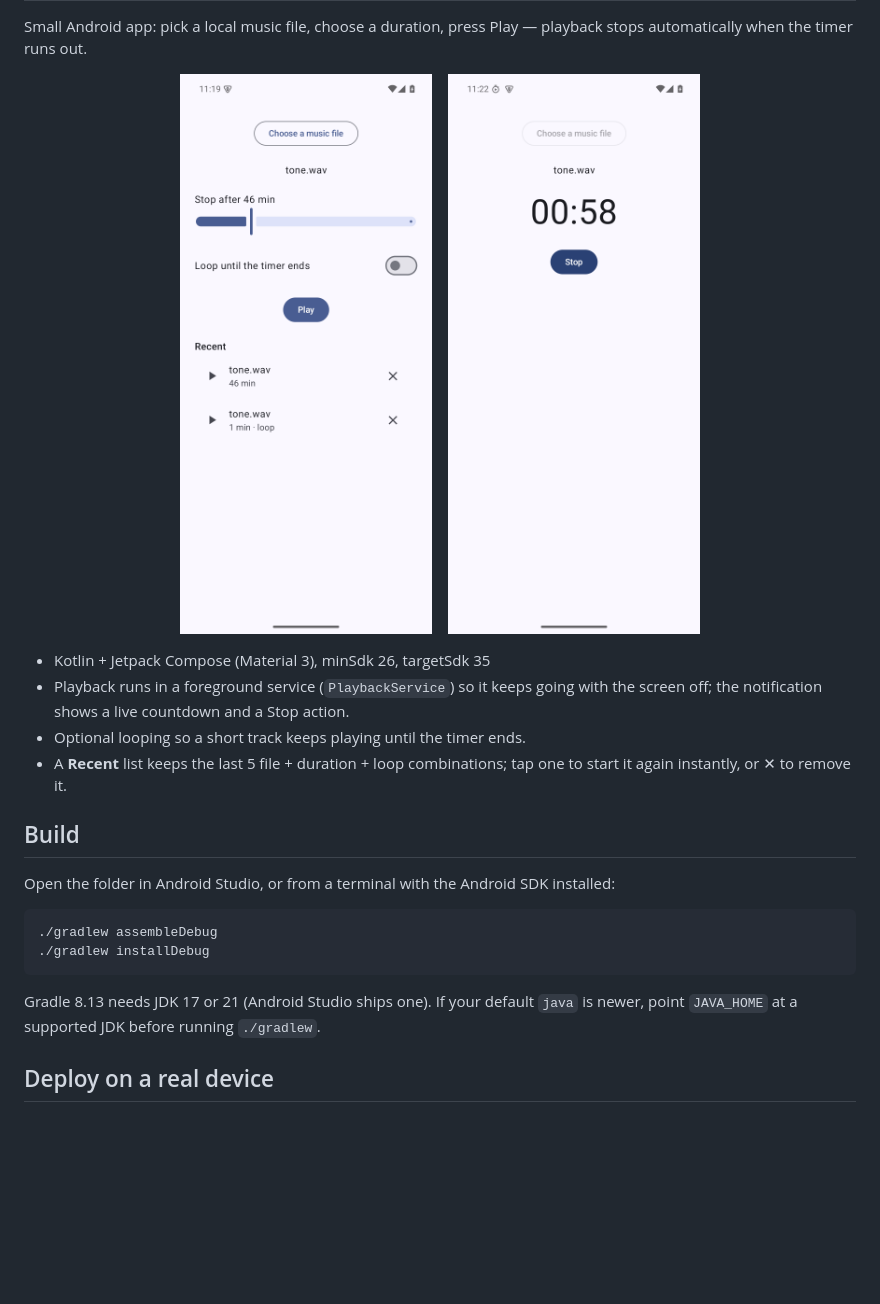
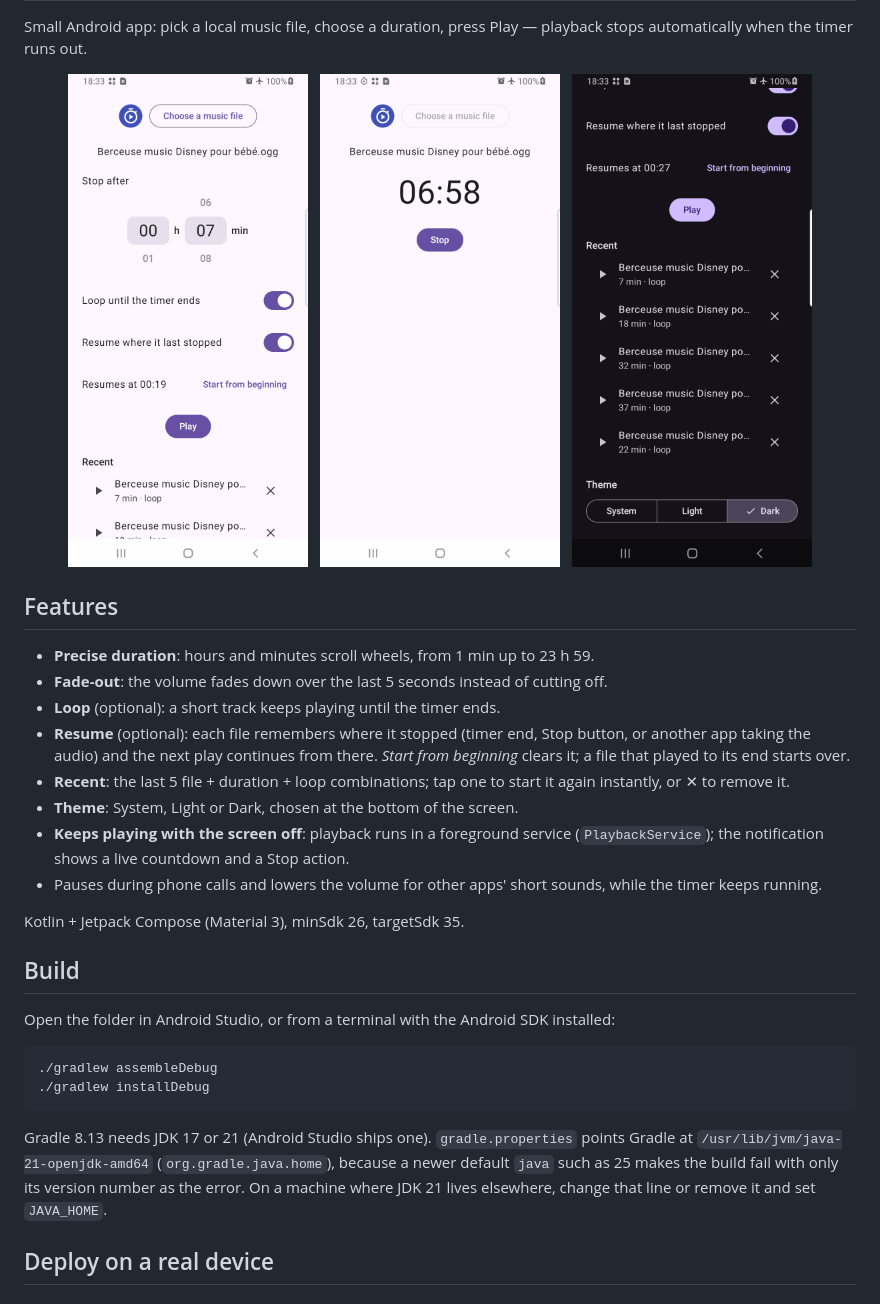
Before and after one commit to daimoc/chrono_play, a Markdown page: README.md, the part around one of its changes. Rendered like a GitHub page; pictures changed too: docs/screenshots/dark.png (added), docs/screenshots/playing.png, docs/screenshots/setup.png; blank space fills up the shorter version.

```diff
--- a/README.md
+++ b/README.md
@@ -4,17 +8,33 @@ Small Android app: pick a local music file, choose a duration, press Play —
 playback stops automatically when the timer runs out.
 
 <p align="center">
-  <img src="docs/screenshots/setup.png" alt="Setup screen: chosen file, duration slider, loop switch, Play button and recent list" width="270">
-  &nbsp;&nbsp;
-  <img src="docs/screenshots/playing.png" alt="Playback screen: countdown and Stop button" width="270">
+  <img src="docs/screenshots/setup.png" alt="Setup screen: app icon and file button, chosen file, hours and minutes wheels, loop and resume switches, resume position, Play button and recent list" width="240">
+  &nbsp;
+  <img src="docs/screenshots/playing.png" alt="Playback screen: countdown and Stop button" width="240">
+  &nbsp;
+  <img src="docs/screenshots/dark.png" alt="Dark theme: recent list and the System / Light / Dark theme selector" width="240">
 </p>
 
-- Kotlin + Jetpack Compose (Material 3), minSdk 26, targetSdk 35
-- Playback runs in a foreground service (`PlaybackService`) so it keeps going
-  with the screen off; the notification shows a live countdown and a Stop action.
-- Optional looping so a short track keeps playing until the timer ends.
-- A **Recent** list keeps the last 5 file + duration + loop combinations;
-  tap one to start it again instantly, or ✕ to remove it.
+## Features
+
+- **Precise duration**: hours and minutes scroll wheels, from 1 min up to
+  23 h 59.
+- **Fade-out**: the volume fades down over the last 5 seconds instead of
+  cutting off.
+- **Loop** (optional): a short track keeps playing until the timer ends.
+- **Resume** (optional): each file remembers where it stopped (timer end,
+  Stop button, or another app taking the audio) and the next play continues
+  from there. *Start from beginning* clears it; a file that played to its end
+  starts over.
+- **Recent**: the last 5 file + duration + loop combinations; tap one to start
+  it again instantly, or ✕ to remove it.
+- **Theme**: System, Light or Dark, chosen at the bottom of the screen.
+- **Keeps playing with the screen off**: playback runs in a foreground service
+  (`PlaybackService`); the notification shows a live countdown and a Stop action.
+- Pauses during phone calls and lowers the volume for other apps' short
+  sounds, while the timer keeps running.
+
+Kotlin + Jetpack Compose (Material 3), minSdk 26, targetSdk 35.
 
 ## Build
 
@@ -23,8 +43,11 @@ Open the folder in Android Studio, or from a terminal with the Android SDK insta
     ./gradlew assembleDebug
     ./gradlew installDebug
 
-Gradle 8.13 needs JDK 17 or 21 (Android Studio ships one). If your default
-`java` is newer, point `JAVA_HOME` at a supported JDK before running `./gradlew`.
+Gradle 8.13 needs JDK 17 or 21 (Android Studio ships one). `gradle.properties`
+points Gradle at `/usr/lib/jvm/java-21-openjdk-amd64` (`org.gradle.java.home`),
+because a newer default `java` such as 25 makes the build fail with only its
+version number as the error. On a machine where JDK 21 lives elsewhere, change
+that line or remove it and set `JAVA_HOME`.
 
 ## Deploy on a real device
 
```
Also changed, not shown: other parts of README.md (+5 -1 lines), 7 other files.
